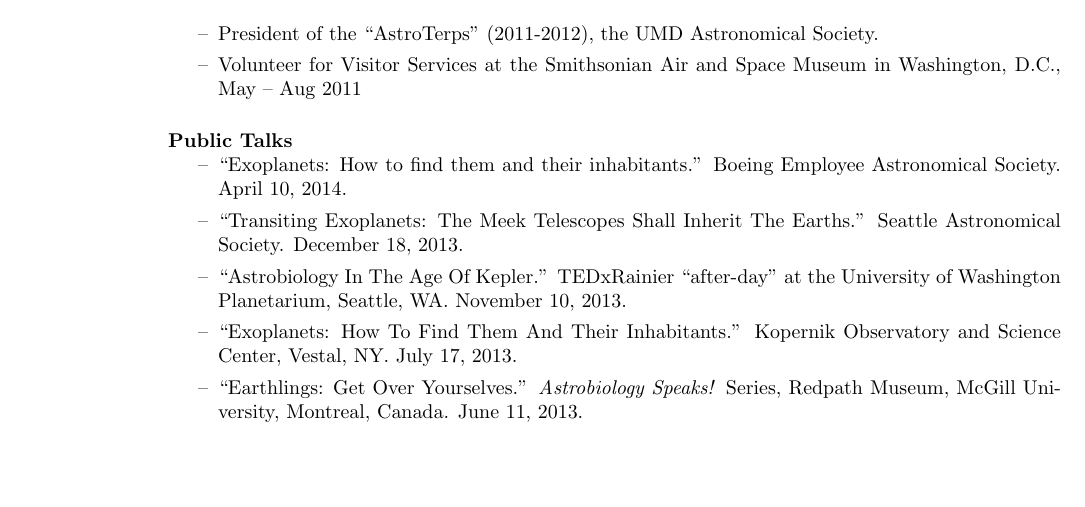
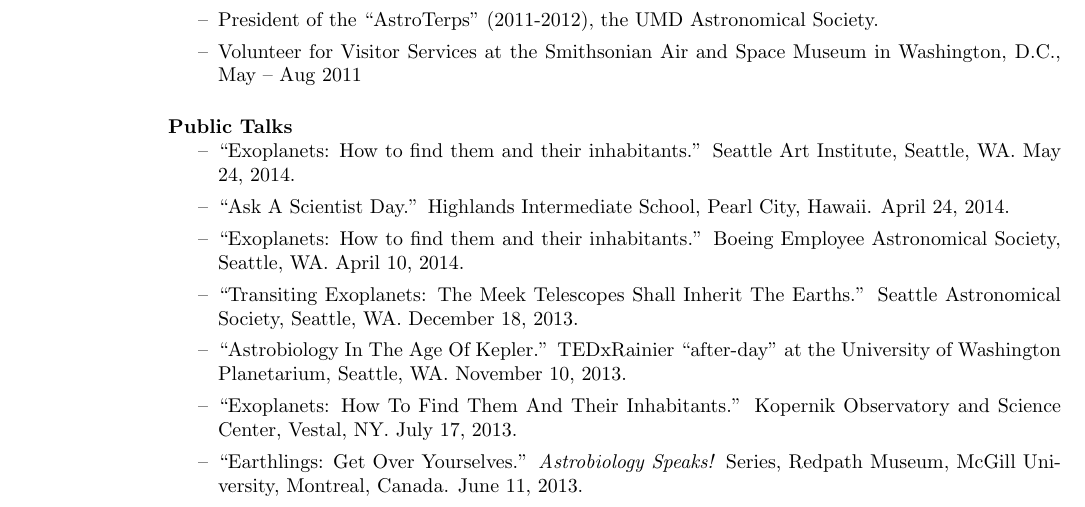
Before and after one commit to bmorris3/uw_web, a LaTeX CV (latex/BrettMorrisCV.tex): part of page 3 of 3, cut so that both start at the same text, the shorter picture padded with empty space. Compiled offline with pdfLaTeX.

Commit message:
cv updates

```diff
--- a/latex/BrettMorrisCV.tex
+++ b/latex/BrettMorrisCV.tex
@@ -144,14 +144,16 @@ and UMD's High Performance Computing Cluster, computed for more than 4 years of
 
 \section{Public \\ Outreach}
             \begin{itemize}
-            \item Developed open source differential photometry routine with educational documentation for amateur transiting exoplanet observations (OSCAAR).\\
+            \item Developed open source differential photometry routine with educational documentation for amateur transiting exoplanet observations (OSCAAR).
 	        \item President of the ``AstroTerps'' (2011-2012), the UMD Astronomical Society.
             \item Volunteer for Visitor Services at the Smithsonian Air and Space Museum in Washington, D.C., May -- Aug 2011
             \end{itemize}
 	   \textbf{Public Talks}
             \begin{itemize}
-            \item ``Exoplanets: How to find them and their inhabitants.'' Boeing Employee Astronomical Society. April 10, 2014.
-            \item ``Transiting Exoplanets: The Meek Telescopes Shall Inherit The Earths.'' Seattle Astronomical Society. December 18, 2013.
+            \item ``Exoplanets: How to find them and their inhabitants.'' Seattle Art Institute, Seattle, WA. May 24, 2014.
+            \item ``Ask A Scientist Day.'' Highlands Intermediate School, Pearl City, Hawaii. April 24, 2014.
+            \item ``Exoplanets: How to find them and their inhabitants.'' Boeing Employee Astronomical Society, Seattle, WA. April 10, 2014.
+            \item ``Transiting Exoplanets: The Meek Telescopes Shall Inherit The Earths.'' Seattle Astronomical Society, Seattle, WA. December 18, 2013.
             	\item ``Astrobiology In The Age Of Kepler.'' TEDxRainier ``after-day'' at the University of Washington Planetarium, Seattle, WA. November 10, 2013.
                 \item ``Exoplanets: How To Find Them And Their Inhabitants.'' Kopernik Observatory and Science Center, Vestal, NY. July 17, 2013.
 	       \item ``Earthlings: Get Over Yourselves.'' \textit{Astrobiology Speaks!} Series, Redpath Museum, McGill University, Montreal, Canada. June 11, 2013.
```
Also changed, not shown: latex/brettMorrisCV.pdf, 2 other files.
